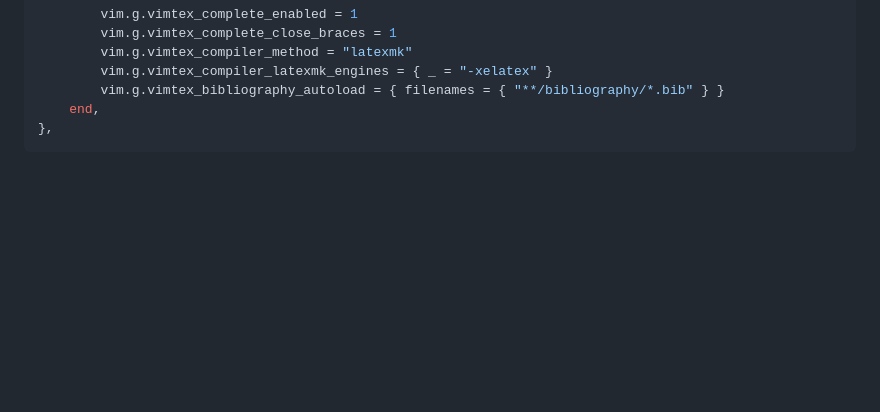
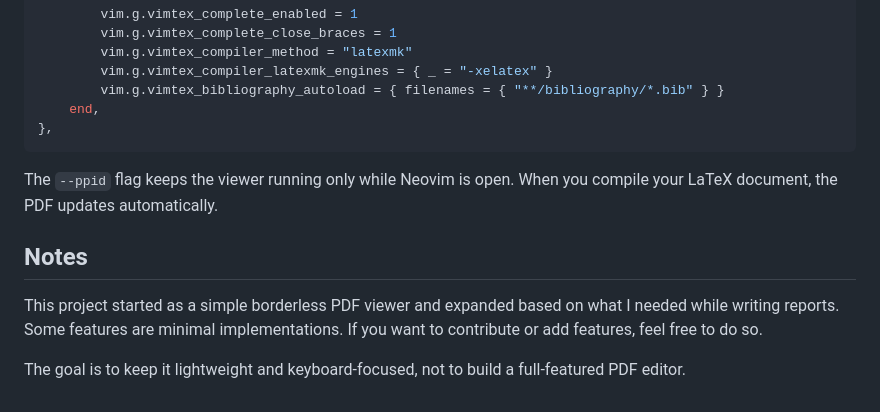
Before and after one commit to Sparkylc2/minimal-academic-report-viewer, a Markdown page: README.md, the part around the change printed below. GitHub-like rendering; blank space fills up the shorter version.

````diff
--- a/README.md
+++ b/README.md
@@ -81,3 +150,11 @@ When using this with neovim, you can use the following set up. I havent tested t
     end,
 },
 ```
+
+The `--ppid` flag keeps the viewer running only while Neovim is open. When you compile your LaTeX document, the PDF updates automatically.
+
+## Notes
+
+This project started as a simple borderless PDF viewer and expanded based on what I needed while writing reports. Some features are minimal implementations. If you want to contribute or add features, feel free to do so.
+
+The goal is to keep it lightweight and keyboard-focused, not to build a full-featured PDF editor.
````
Also changed, not shown: other parts of README.md (+102 -33 lines).
